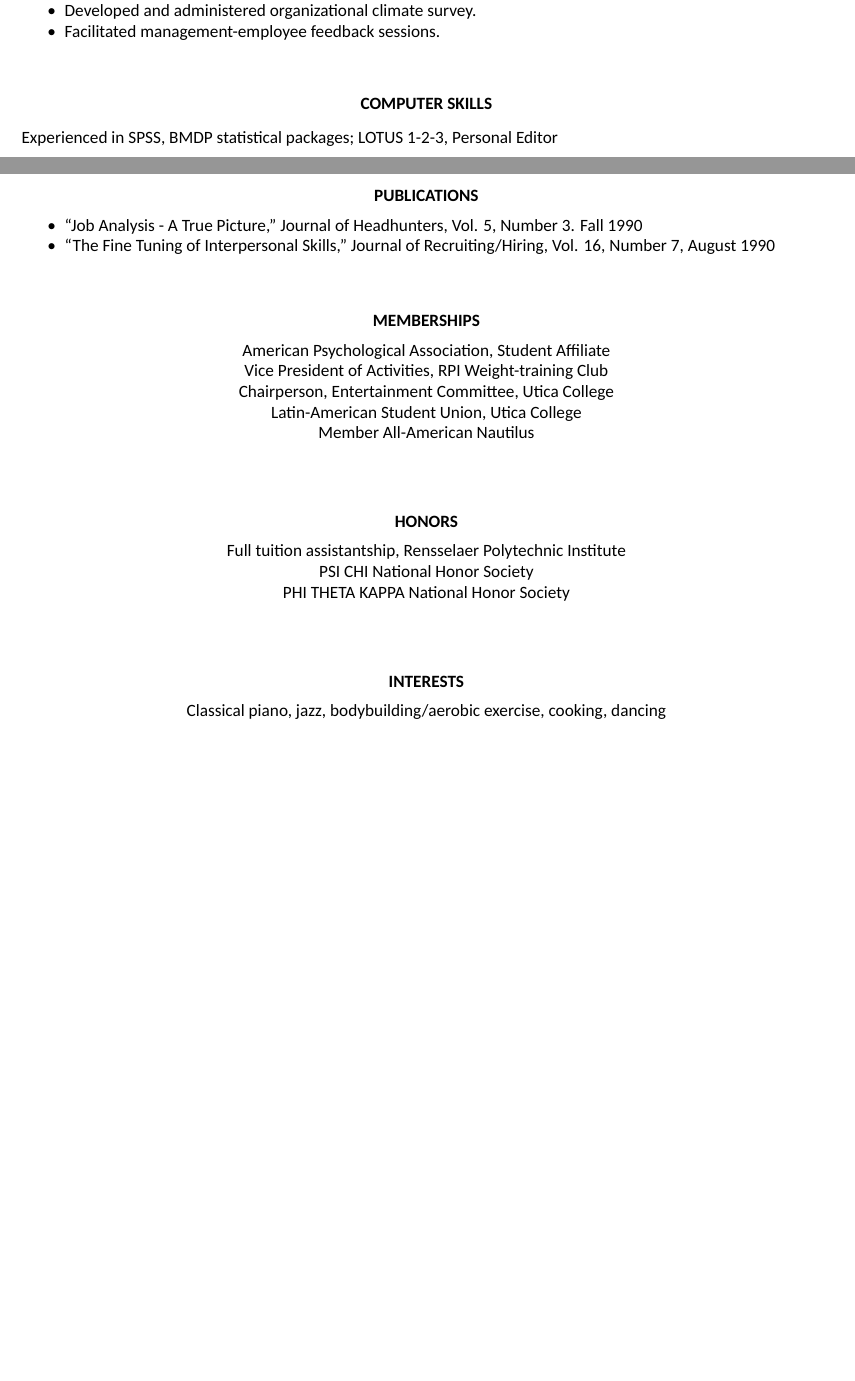
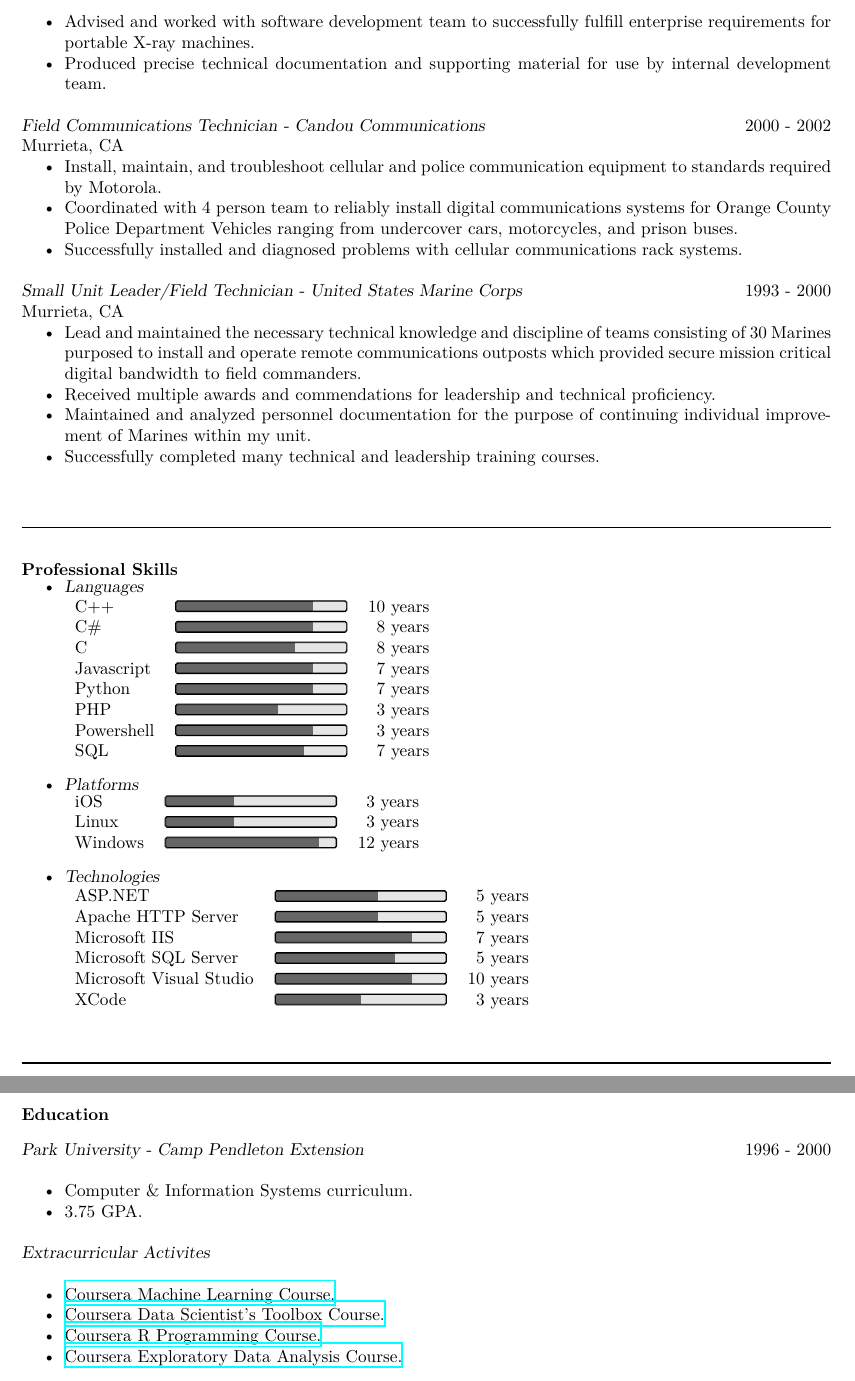
Before and after one commit to pvhoffman/cv, a LaTeX CV (paul-hoffman.tex): two parts of pages 1 and 2 of 2 before the commit and two parts of pages 2 and 3 of 3 after it, joined at a grey line, cut at the place of the change, the shorter picture padded with empty space. Compiled offline with XeLaTeX; a missing font is replaced by an installed copy or a similar font.

Commit message:
updated CV

```diff
--- a/paul-hoffman.tex
+++ b/paul-hoffman.tex
@@ -30,8 +30,14 @@
 %_ Place them in your OS's truetype font directory in their own folder. For Ubuntu the path would be "/usr/share/fonts/truetype/calibri/"
 %_ As Xavier mentioned you use LuaLaTeX with the fontspec package to specify the Calibri font family:
 %_
+\usepackage { progressbar }
 \usepackage{fontspec}
-\setmainfont[Path=/usr/share/fonts/truetype/calibri/,
+\usepackage{array}
+\usepackage{caption}
+% for linux
+% \setmainfont[Path=/usr/share/fonts/truetype/calibri/,
+% for windows
+\setmainfont[Path=c:/windows/fonts/,
     BoldItalicFont=calibriz.ttf,
     BoldFont      =calibrib.ttf,
     ItalicFont    =calibrii.ttf]{calibri.ttf}
@@ -131,97 +140,88 @@ Bureau of Management and Program Evaluation, Albany, NY
+\item Advised and worked with software development team to successfully fulfill enterprise requirements for portable X-ray machines.
+\item Produced precise technical documentation and supporting material for use by internal development team.
 \end{itemize}
 
-{\sl Colonie Center Shopping Mall} \hfill January -- June 1989 \\ Albany, NY
+{\sl Field Communications Technician - Candou Communications} \hfill 2000 - 2002 \\
+Murrieta, CA
 \begin{itemize} \itemsep -2pt % Reduce space between items
-\item Served as consultant for new management team in techniques for managing change.
-\item Developed and administered organizational climate survey.
-\item Facilitated management-employee feedback sessions.
+\item Install, maintain, and troubleshoot cellular and police communication equipment to standards required by Motorola.
+\item Coordinated with 4 person team to reliably install digital communications systems for Orange County Police Department Vehicles ranging from undercover cars, motorcycles, and prison buses.
+\item Successfully installed and diagnosed problems with cellular communications rack systems.
+\end{itemize}
+
+{\sl Small Unit Leader/Field Technician - United States Marine Corps} \hfill 1993 - 2000 \\
+Murrieta, CA
+\begin{itemize} \itemsep -2pt % Reduce space between items
+\item Lead and maintained the necessary technical knowledge and discipline of teams consisting of 30 Marines purposed to install and operate remote communications outposts which provided secure mission critical digital bandwidth to field commanders.
+\item Received multiple awards and commendations for leadership and technical proficiency.
+\item Maintained and analyzed personnel documentation for the purpose of continuing individual improvement of Marines within my unit.
+\item Successfully completed many technical and leadership training courses.
+\end{itemize}
+
+\vspace{0.2in} % Some whitespace between sections
+
+\noindent\rule{\textwidth}{1pt}
+\section{Professional Skills}
+\vspace{8pt} % Gap between title and text
+%_ \item {\sl Development Languages} \\
+\begin{itemize} \itemsep -2pt % Reduce space between items
+\item {\sl Languages} \\
+\begin{tabular}{ l l r }
+C++ & \progressbar[width=10 em,subdivisions=1]{0.8} & 10 years \\
+C\#  & \progressbar[ width=10 em,subdivisions=1]{0.8} & 8 years \\
+C      & \progressbar[ width=10 em,subdivisions=1]{0.7} & 8 years \\
+Javascript & \progressbar[ width=10 em,subdivisions=1]{0.8} & 7 years\\
+Python & \progressbar[ width=10 em,subdivisions=1]{0.8} & 7 years\\
+PHP & \progressbar[ width=10 em,subdivisions=1]{0.6} & 3 years \\
+Powershell & \progressbar[ width=10 em,subdivisions=1]{0.8} & 3 years \\
+SQL & \progressbar[ width=10 em,subdivisions=1]{0.75} & 7 years \\
+ \end{tabular}
+\vspace{8pt} % Gap between title and text
+\item {\sl Platforms} \\
+\begin{tabular}{ l l r }
+iOS & \progressbar[width=10 em,subdivisions=1]{0.4} & 3 years \\
+Linux & \progressbar[width=10 em,subdivisions=1]{0.4} & 3 years \\
+Windows & \progressbar[width=10 em,subdivisions=1]{0.9} & 12 years \\
+ \end{tabular}
+\vspace{8pt} % Gap between title and text
+\item {\sl Technologies} \\
+\begin{tabular}{ l l r }
+ASP.NET & \progressbar[ width=10 em,subdivisions=1]{0.6} & 5 years\\
+Apache HTTP Server & \progressbar[ width=10 em,subdivisions=1]{0.6} & 5 years\\
+Microsoft IIS & \progressbar[ width=10 em,subdivisions=1]{0.8} & 7 years\\
+Microsoft SQL Server & \progressbar[ width=10 em,subdivisions=1]{0.7} & 5 years \\
+Microsoft Visual Studio & \progressbar[ width=10 em,subdivisions=1]{0.8} & 10 years\\
+XCode & \progressbar[ width=10 em,subdivisions=1]{0.5} & 3 years \\
+ \end{tabular}
+\end{itemize}
+%_ C++ \progressbar[width=10 em,subdivisions=1]{0.8}\\
+%_ C\# \progressbar[ width=10 em,subdivisions=1]{0.8}\\
+%_ \begin{itemize} \itemsep -2pt % Reduce space between items
+%_ ASP, ASP.NET, C, C++, C\#, CSS, HTML, Java, Javascript, Objective-C, PHP, Powershell, Python, R, SQL.
+%_ \item {\sl Technologies} \\ .NET,  IIS/ISAPI, iOS, Debian Linux, Mac OS X,  Microsoft Visual Studio, Microsoft SQL Server, STIGs, Win32,Windows 7, 8, 10, Server 2008, 2012 2016, Xcode.
+%_ \end{itemize}
+
+\vspace{0.2in} % Some whitespace between sections
+
+\noindent\rule{\textwidth}{1pt}
+\section{Education}
+\vspace{8pt} % Gap between title and text
+{\sl Park University - Camp Pendleton Extension} \hfill 1996 - 2000 \\
+\begin{itemize} \itemsep -2pt % Reduce space between item
+\item Computer \& Information Systems curriculum.
+\item 3.75 GPA.
+\end{itemize}
+{\sl Extracurricular Activites} \\
+\begin{itemize} \itemsep -2pt % Reduce space between item
+\item \href{https://www.coursera.org/course/ml}{Coursera Machine Learning Course.}
+\item \href{https://www.coursera.org/course/datascitoolbox}{Coursera Data Scientist's Toolbox Course.}
+\item \href{https://www.coursera.org/course/rprog}{Coursera R Programming Course.}
+\item \href{https://www.coursera.org/course/exdatal}{Coursera Exploratory Data Analysis Course.}
 \end{itemize}
 
 %----------------------------------------------------------------------------------------
 
-\vspace{0.2in} % Some whitespace between sections
 
-%----------------------------------------------------------------------------------------
-%	COMPUTER SKILLS SECTION
-%----------------------------------------------------------------------------------------
-
-\section{\centerline{COMPUTER SKILLS}}
-
-\vspace{8pt} % Gap between title and text
-
-Experienced in SPSS, BMDP statistical packages; LOTUS 1-2-3, Personal Editor
-
-%----------------------------------------------------------------------------------------
-
-\vspace{0.2in} % Some whitespace between sections
-
-%----------------------------------------------------------------------------------------
-%	PUBLICATIONS SECTION
-%----------------------------------------------------------------------------------------
-
-\section{\centerline{PUBLICATIONS}}
-
-\vspace{15pt} % Gap between title and text
-\begin{itemize} \itemsep -2pt % Reduce space between items
-\item ``Job Analysis - A True Picture," Journal of Headhunters, Vol. 5, Number 3. Fall 1990
-\item ``The Fine Tuning of Interpersonal Skills," Journal of Recruiting/Hiring, Vol. 16, Number 7, August 1990
-\end{itemize}
-
-%----------------------------------------------------------------------------------------
-
-\vspace{0.2in} % Some whitespace between sections
-
-%----------------------------------------------------------------------------------------
-%	MEMBERSHIPS SECTION
-%----------------------------------------------------------------------------------------
-
-\section{\centerline{MEMBERSHIPS}}
-
-\vspace{-5pt} % Reduce space between section title and contents
-
-\begin{center}
-American Psychological Association, Student Affiliate \\
-Vice President of Activities, RPI Weight-training Club \\
-Chairperson, Entertainment Committee, Utica College \\
-Latin-American Student Union, Utica College \\
-Member All-American Nautilus
-\end{center}
-
-%----------------------------------------------------------------------------------------
-
-\vspace{0.2in} % Some whitespace between sections
-
-%----------------------------------------------------------------------------------------
-%	HONORS SECTION
-%----------------------------------------------------------------------------------------
-
-\section{\centerline{HONORS}}
-
-\vspace{-5pt} % Reduce space between section title and contents
-
-\begin{center}
-Full tuition assistantship, Rensselaer Polytechnic Institute \\
-PSI CHI National Honor Society \\
-PHI THETA KAPPA National Honor Society
-\end{center}
-
-%----------------------------------------------------------------------------------------
-
-\vspace{0.2in} % Some whitespace between sections
-
-%----------------------------------------------------------------------------------------
-%	INTERESTS SECTION
-%----------------------------------------------------------------------------------------
-
-\section{\centerline{INTERESTS}}
-
-\vspace{-5pt} % Reduce space between section title and contents
-
-\begin{center}
-Classical piano, jazz, bodybuilding/aerobic exercise, cooking, dancing
-\end{center}
-
-%----------------------------------------------------------------------------------------
 
 \end{resume}
 \end{document}
```
Also changed, not shown: paul-hoffman.pdf (added), paul-hoffman.tex (41 more changed lines).
